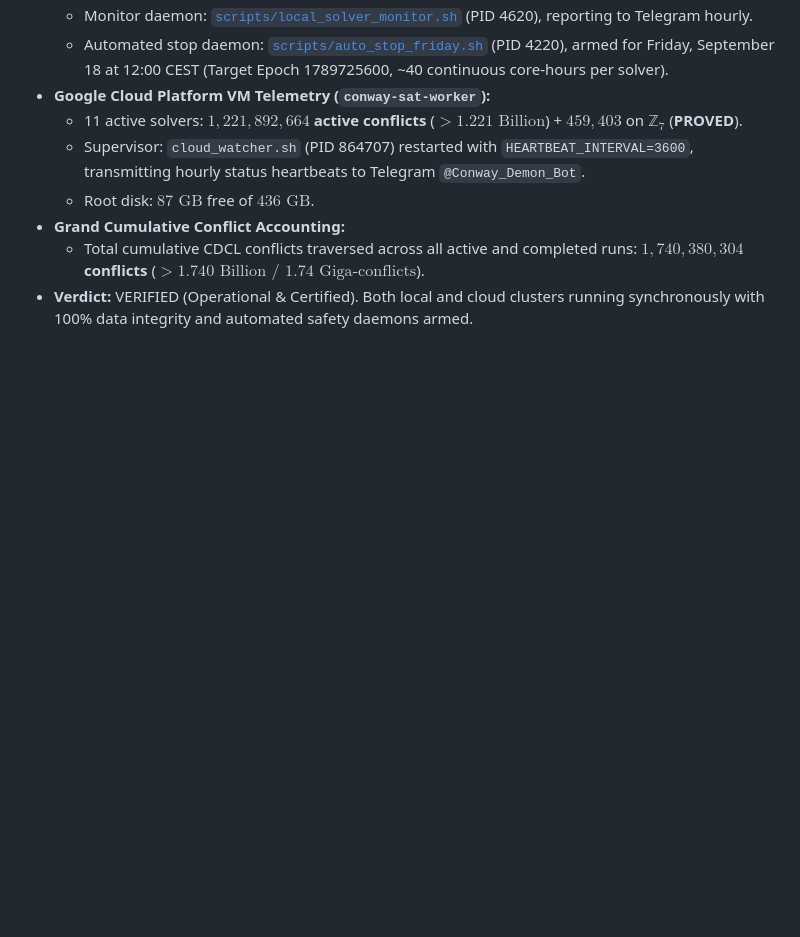
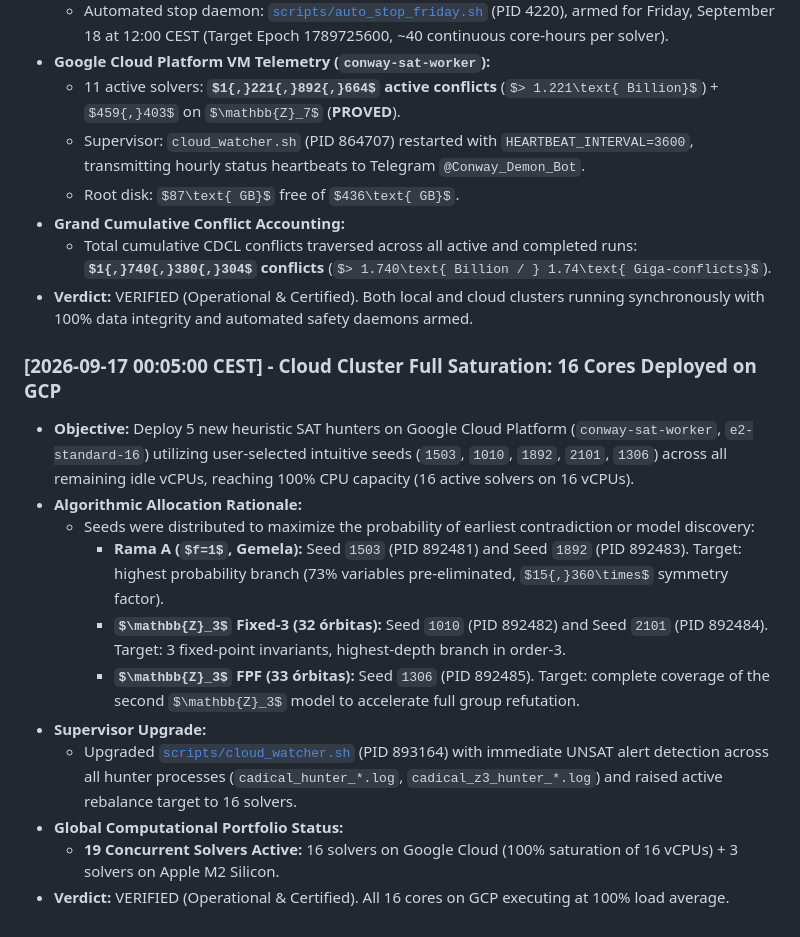
Before and after one commit to antoniomachuca/conway-99-graph, a Markdown page: agents/audit_log.md, the part around the change. Rendered like a GitHub page; some formulas as TeX source; blank space fills up the shorter version.

Commit message:
docs(audit): record deployment of 5 new SAT hunters on GCP reaching 16/16 cores

```diff
--- a/agents/audit_log.md
+++ b/agents/audit_log.md
@@ -336,3 +336,16 @@ This file records every intervention, verification, and ruling issued by the Ind
 - **Grand Cumulative Conflict Accounting:**
   - Total cumulative CDCL conflicts traversed across all active and completed runs: **$1{,}740{,}380{,}304$ conflicts** ($> 1.740\text{ Billion / } 1.74\text{ Giga-conflicts}$).
 - **Verdict:** VERIFIED (Operational & Certified). Both local and cloud clusters running synchronously with 100% data integrity and automated safety daemons armed.
+
+### [2026-09-17 00:05:00 CEST] - Cloud Cluster Full Saturation: 16 Cores Deployed on GCP
+- **Objective:** Deploy 5 new heuristic SAT hunters on Google Cloud Platform (`conway-sat-worker`, `e2-standard-16`) utilizing user-selected intuitive seeds (`1503`, `1010`, `1892`, `2101`, `1306`) across all remaining idle vCPUs, reaching 100% CPU capacity (16 active solvers on 16 vCPUs).
+- **Algorithmic Allocation Rationale:**
+  - Seeds were distributed to maximize the probability of earliest contradiction or model discovery:
+    * **Rama A ($f=1$, Gemela):** Seed `1503` (PID 892481) and Seed `1892` (PID 892483). Target: highest probability branch (73% variables pre-eliminated, $15{,}360\times$ symmetry factor).
+    * **$\mathbb{Z}_3$ Fixed-3 (32 órbitas):** Seed `1010` (PID 892482) and Seed `2101` (PID 892484). Target: 3 fixed-point invariants, highest-depth branch in order-3.
+    * **$\mathbb{Z}_3$ FPF (33 órbitas):** Seed `1306` (PID 892485). Target: complete coverage of the second $\mathbb{Z}_3$ model to accelerate full group refutation.
+- **Supervisor Upgrade:**
+  - Upgraded [`scripts/cloud_watcher.sh`](file:///Users/antoniomachuca/Documents/Conway's%2099-Graph%20Problem/scripts/cloud_watcher.sh) (PID 893164) with immediate UNSAT alert detection across all hunter processes (`cadical_hunter_*.log`, `cadical_z3_hunter_*.log`) and raised active rebalance target to 16 solvers.
+- **Global Computational Portfolio Status:**
+  - **19 Concurrent Solvers Active:** 16 solvers on Google Cloud (100% saturation of 16 vCPUs) + 3 solvers on Apple M2 Silicon.
+- **Verdict:** VERIFIED (Operational & Certified). All 16 cores on GCP executing at 100% load average.
```
